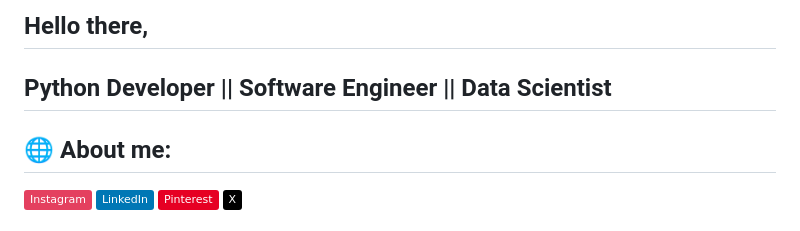
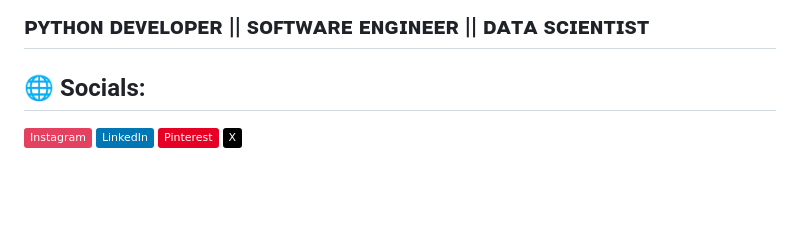
Before and after one commit to theranjitpandey/theranjitpandey, a Markdown page: README.md, the part around the change printed below. Rendered like a GitHub page; badges without logos; blank space fills up the shorter version.

```diff
--- a/README.md
+++ b/README.md
@@ -1,6 +1,5 @@
-## Hello there,
-## Python Developer || Software Engineer || Data Scientist
-## 🌐 About me:
+## ᴘʏᴛʜᴏɴ ᴅᴇᴠᴇʟᴏᴘᴇʀ || ꜱᴏꜰᴛᴡᴀʀᴇ ᴇɴɢɪɴᴇᴇʀ || ᴅᴀᴛᴀ ꜱᴄɪᴇɴᴛɪꜱᴛ
+## 🌐 Socials:
 [![Instagram](https://img.shields.io/badge/Instagram-%23E4405F.svg?logo=Instagram&logoColor=white)](https://instagram.com/theranjitpandey) [![LinkedIn](https://img.shields.io/badge/LinkedIn-%230077B5.svg?logo=linkedin&logoColor=white)](https://linkedin.com/in/ranjitpandey) [![Pinterest](https://img.shields.io/badge/Pinterest-%23E60023.svg?logo=Pinterest&logoColor=white)](https://pinterest.com/theranjitpandey) [![X](https://img.shields.io/badge/X-black.svg?logo=X&logoColor=white)](https://x.com/theranjitpandey)
 
 # 💻 Tech Stack:
```
Also changed, not shown: other parts of README.md (+12 -3 lines).
